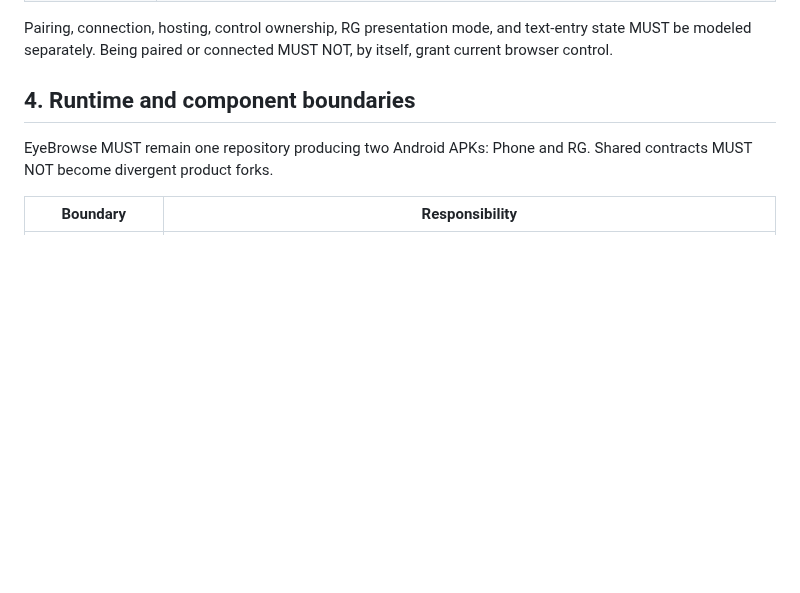
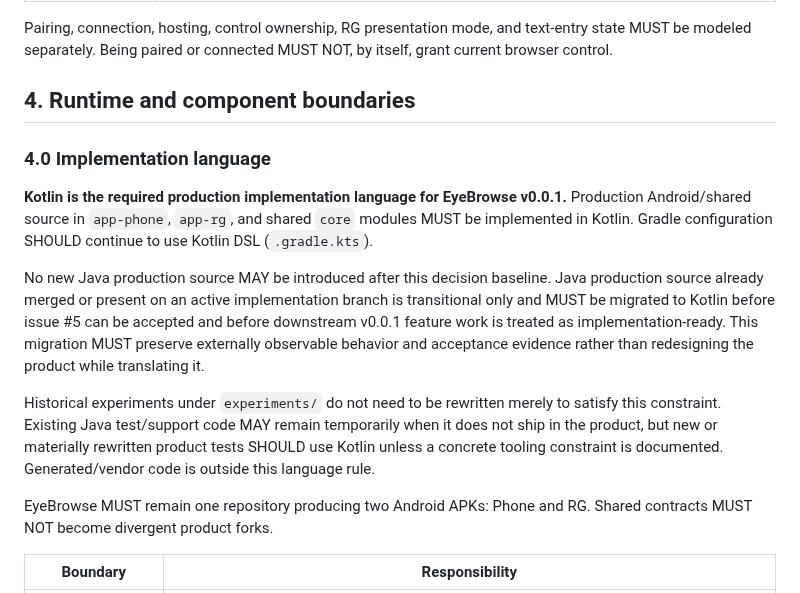
Before and after one commit to code2hack/EyeBrowse, a Markdown page: SPEC.md, the part around the change. Rendered like a GitHub page; blank space fills up the shorter version.

Commit message:
Planner: SPEC Design - require Kotlin production code for v0.0.1

```diff
--- a/SPEC.md
+++ b/SPEC.md
@@ -69,6 +69,14 @@ The RG app MUST have an API-32-compatible runtime path. Approximately **480 × 6
 Pairing, connection, hosting, control ownership, RG presentation mode, and text-entry state MUST be modeled separately. Being paired or connected MUST NOT, by itself, grant current browser control.
 
 ## 4. Runtime and component boundaries
+
+### 4.0 Implementation language
+
+**Kotlin is the required production implementation language for EyeBrowse v0.0.1.** Production Android/shared source in `app-phone`, `app-rg`, and shared `core` modules MUST be implemented in Kotlin. Gradle configuration SHOULD continue to use Kotlin DSL (`.gradle.kts`).
+
+No new Java production source MAY be introduced after this decision baseline. Java production source already merged or present on an active implementation branch is transitional only and MUST be migrated to Kotlin before issue #5 can be accepted and before downstream v0.0.1 feature work is treated as implementation-ready. This migration MUST preserve externally observable behavior and acceptance evidence rather than redesigning the product while translating it.
+
+Historical experiments under `experiments/` do not need to be rewritten merely to satisfy this constraint. Existing Java test/support code MAY remain temporarily when it does not ship in the product, but new or materially rewritten product tests SHOULD use Kotlin unless a concrete tooling constraint is documented. Generated/vendor code is outside this language rule.
 
 EyeBrowse MUST remain one repository producing two Android APKs: Phone and RG. Shared contracts MUST NOT become divergent product forks.
 
```
